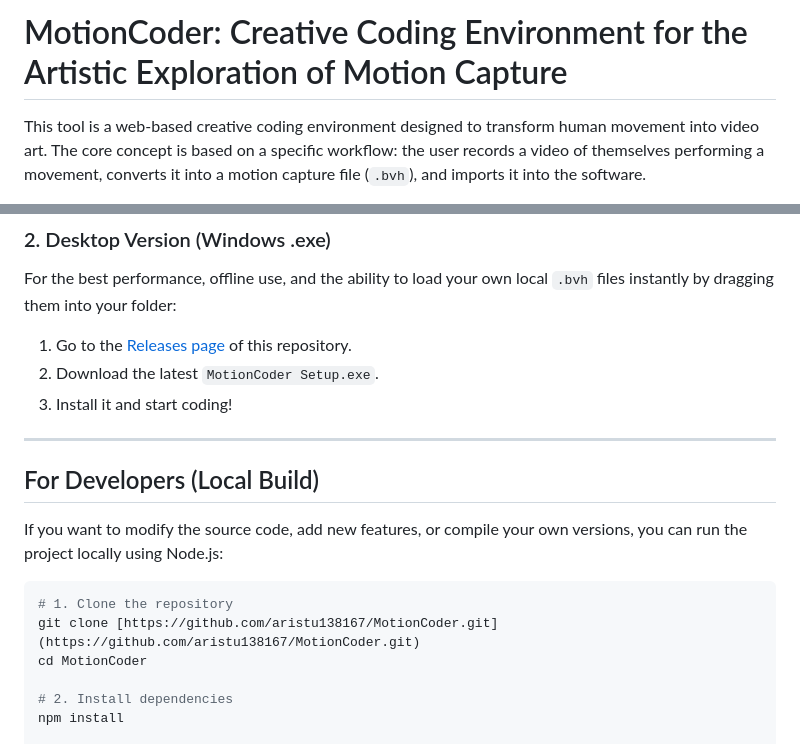
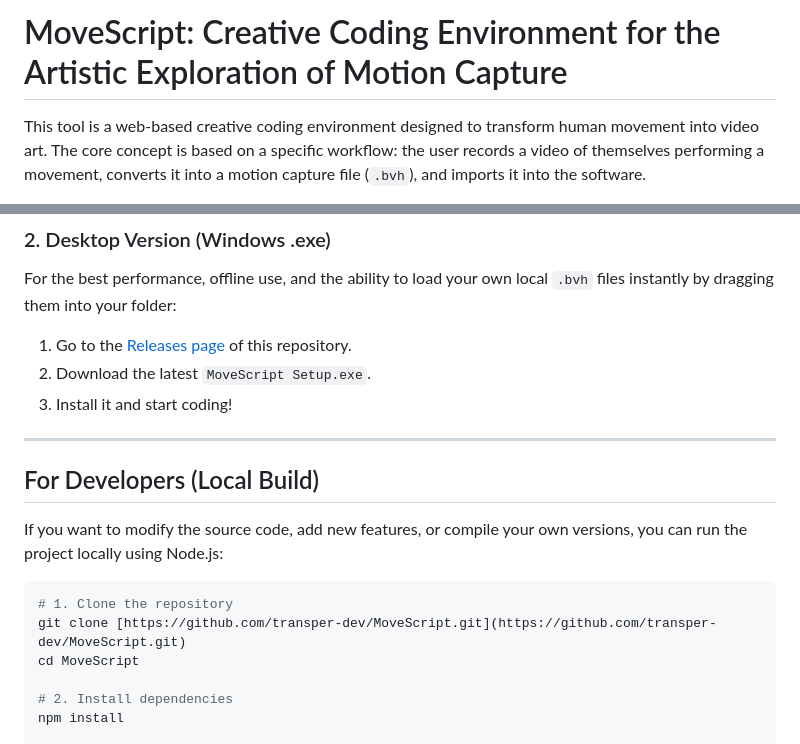
Before and after one commit to transper-dev/MoveScript, a Markdown page: README.md, 2 parts joined by grey strips. Drawn GitHub-style.

````diff
--- a/README.md
+++ b/README.md
@@ -1,4 +1,4 @@
-# MotionCoder: Creative Coding Environment for the Artistic Exploration of Motion Capture
+# MoveScript: Creative Coding Environment for the Artistic Exploration of Motion Capture
 
 This tool is a web-based creative coding environment designed to transform human movement into video art. The core concept is based on a specific workflow: the user records a video of themselves performing a movement, converts it into a motion capture file (`.bvh`), and imports it into the software.
 
@@ -18,8 +18,8 @@ The easiest way to start creating. Just open your browser and go to the live env
 
 ### 2. Desktop Version (Windows .exe)
 For the best performance, offline use, and the ability to load your own local `.bvh` files instantly by dragging them into your folder:
-1. Go to the [Releases page](https://github.com/aristu138167/MotionCoder/releases) of this repository.
-2. Download the latest `MotionCoder Setup.exe`.
+1. Go to the [Releases page](https://github.com/transper-dev/MoveScript/releases) of this repository.
+2. Download the latest `MoveScript Setup.exe`.
 3. Install it and start coding!
 
 ---
@@ -30,8 +30,8 @@ If you want to modify the source code, add new features, or compile your own ver
 
 ```bash
 # 1. Clone the repository
-git clone [https://github.com/aristu138167/MotionCoder.git](https://github.com/aristu138167/MotionCoder.git)
-cd MotionCoder
+git clone [https://github.com/transper-dev/MoveScript.git](https://github.com/transper-dev/MoveScript.git)
+cd MoveScript
 
 # 2. Install dependencies
 npm install
````
